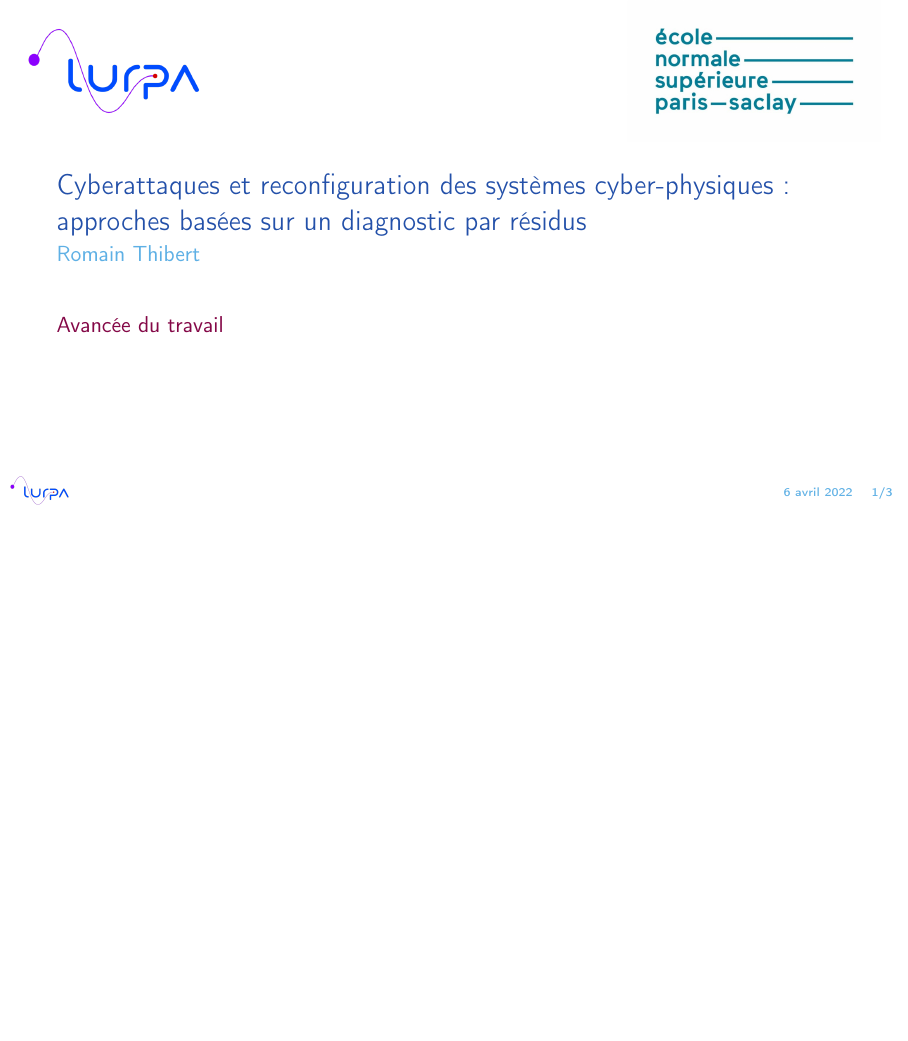
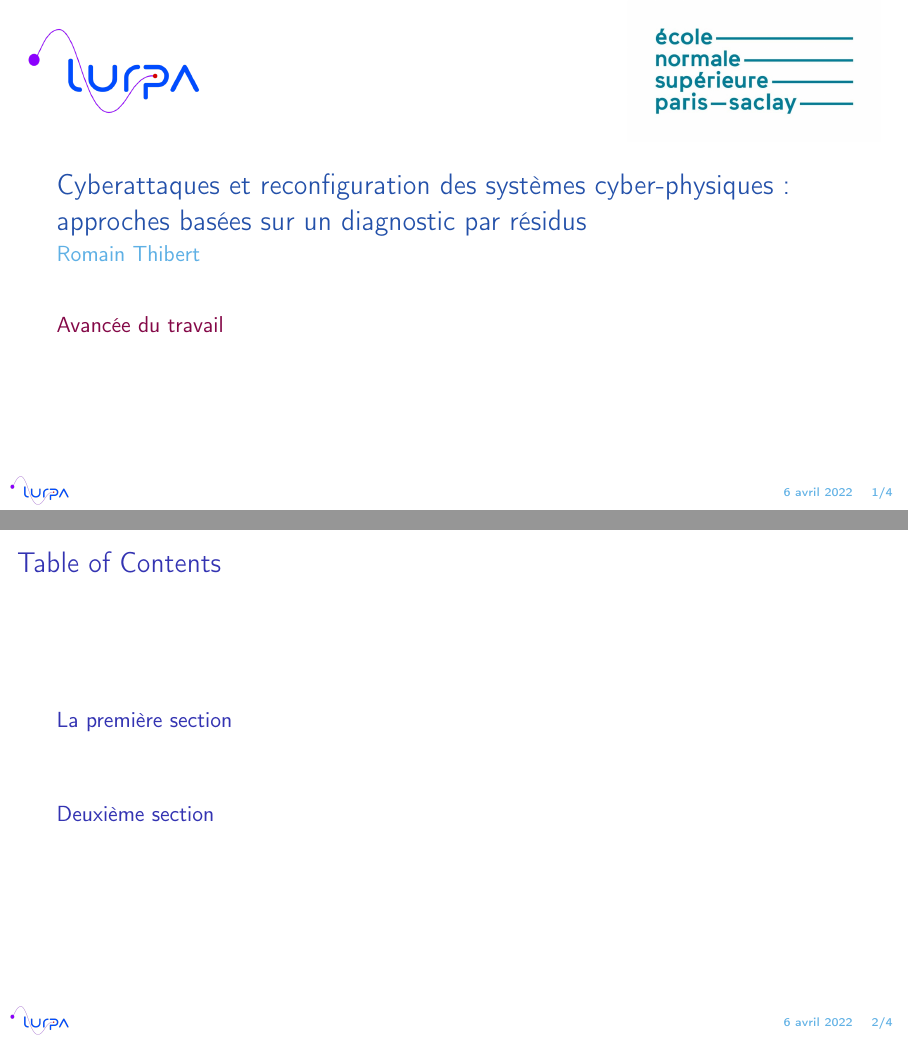
Before and after one commit to romainthibert/beamer, LaTeX slides (main.tex): page 1 of 5 before the commit and pages 1 and 2 of 6 after it, the two joined at a grey line, the shorter picture padded with empty space. Compiled offline with pdfLaTeX.

Commit message:
add section and ToC in the example

```diff
--- a/main.tex
+++ b/main.tex
@@ -13,9 +13,17 @@
 
 \frame{\titlepage}
 
+\begin{frame}{Table of Contents}
+\tableofcontents
+\end{frame}
+
+\section{La première section}
+
 \begin{frame}{Bonjour Titre}
 Le corps d'une frame
 \end{frame}
+
+\section{Deuxième section}
 
 \begin{frame}{Deuxième Titre un peu plus long que le premier}
 \begin{itemize}
```
